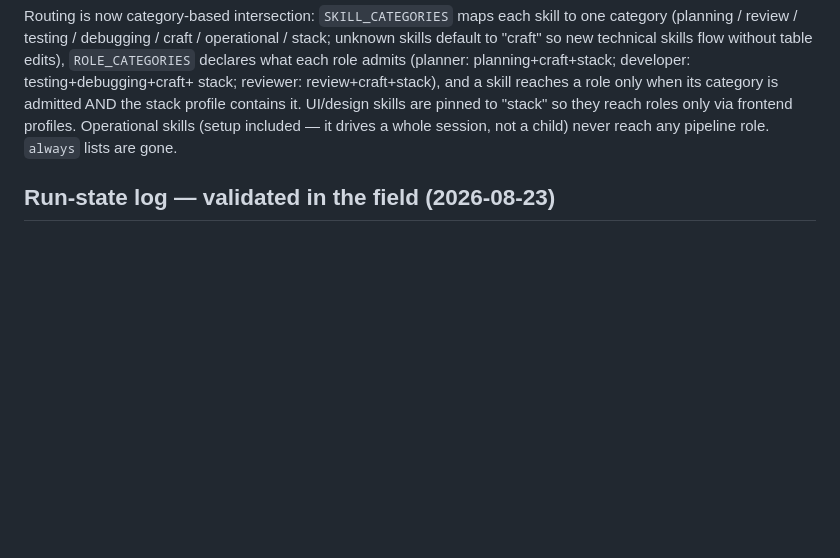
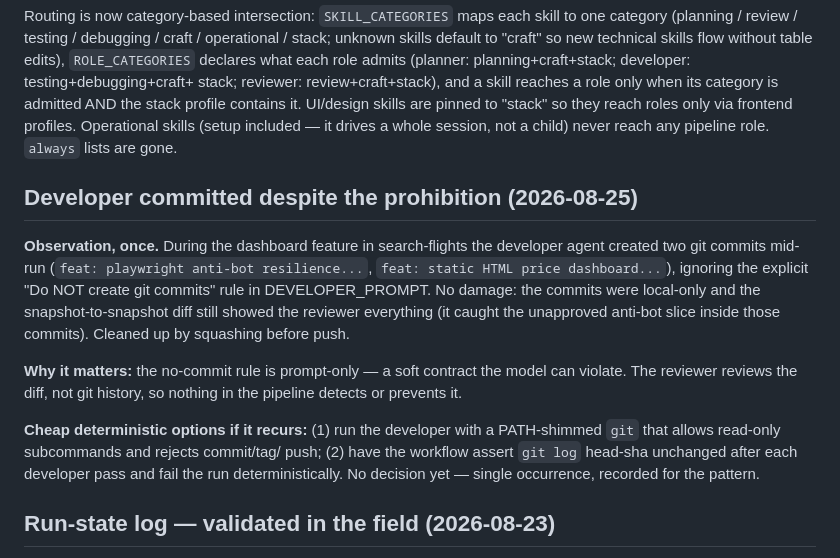
Before and after one commit to falconandrea/agent-brains, a Markdown page: docs/pi-brain/IDEAS.md, the part around the change. Drawn GitHub-style; blank space fills up the shorter version.

Commit message:
docs(pi-brain): record developer-committed-anyway enforcement gap; drop wrong-repo feature artifacts

```diff
--- a/docs/pi-brain/IDEAS.md
+++ b/docs/pi-brain/IDEAS.md
@@ -30,6 +30,26 @@ its category is admitted AND the stack profile contains it. UI/design skills
 are pinned to "stack" so they reach roles only via frontend profiles.
 Operational skills (setup included — it drives a whole session, not a child)
 never reach any pipeline role. `always` lists are gone.
+
+## Developer committed despite the prohibition (2026-08-25)
+
+**Observation, once.** During the dashboard feature in search-flights the
+developer agent created two git commits mid-run (`feat: playwright anti-bot
+resilience...`, `feat: static HTML price dashboard...`), ignoring the
+explicit "Do NOT create git commits" rule in DEVELOPER_PROMPT. No damage: the
+commits were local-only and the snapshot-to-snapshot diff still showed the
+reviewer everything (it caught the unapproved anti-bot slice inside those
+commits). Cleaned up by squashing before push.
+
+**Why it matters:** the no-commit rule is prompt-only — a soft contract the
+model can violate. The reviewer reviews the diff, not git history, so nothing
+in the pipeline detects or prevents it.
+
+**Cheap deterministic options if it recurs:** (1) run the developer with a
+PATH-shimmed `git` that allows read-only subcommands and rejects commit/tag/
+push; (2) have the workflow assert `git log` head-sha unchanged after each
+developer pass and fail the run deterministically. No decision yet — single
+occurrence, recorded for the pattern.
 
 ## Run-state log — validated in the field (2026-08-23)
 
```
